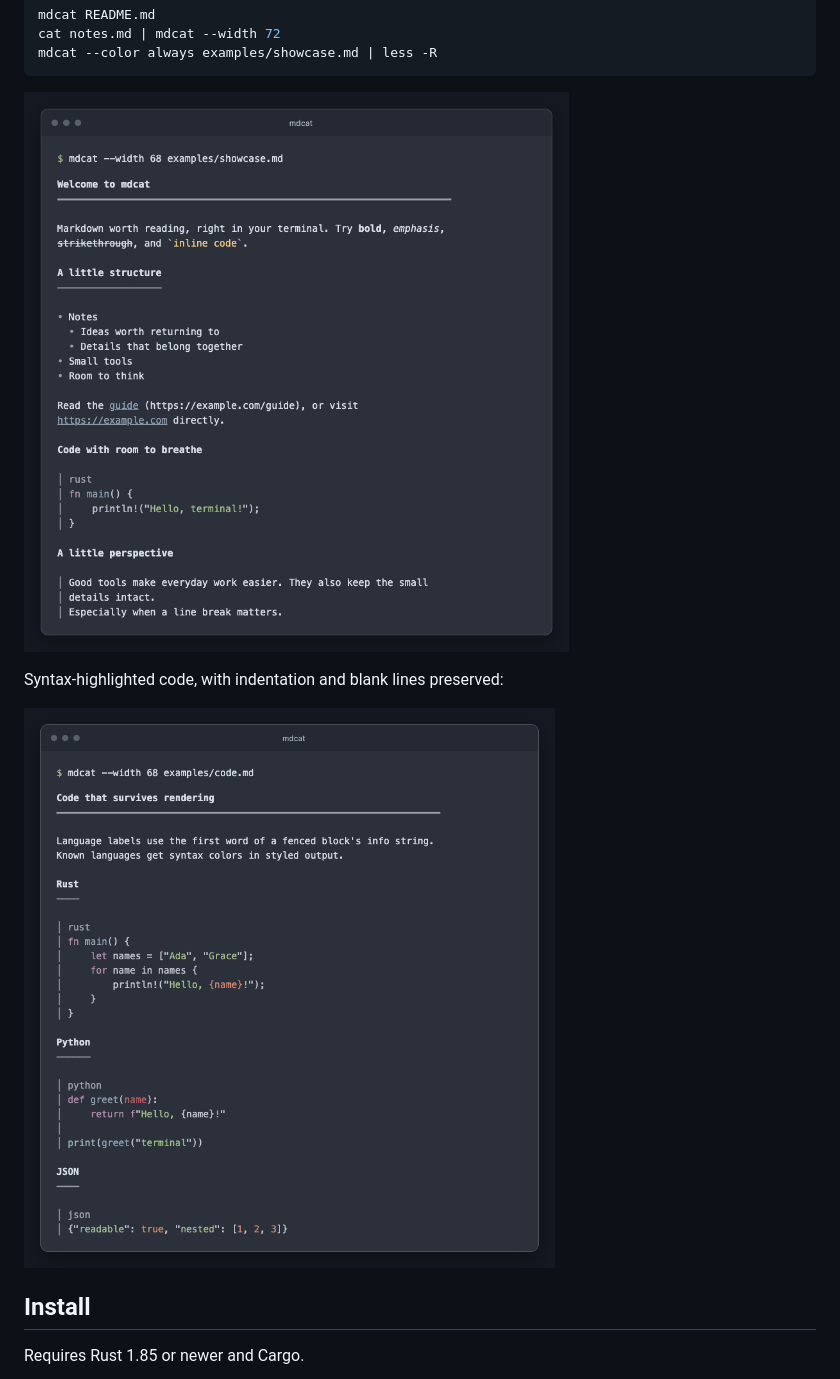
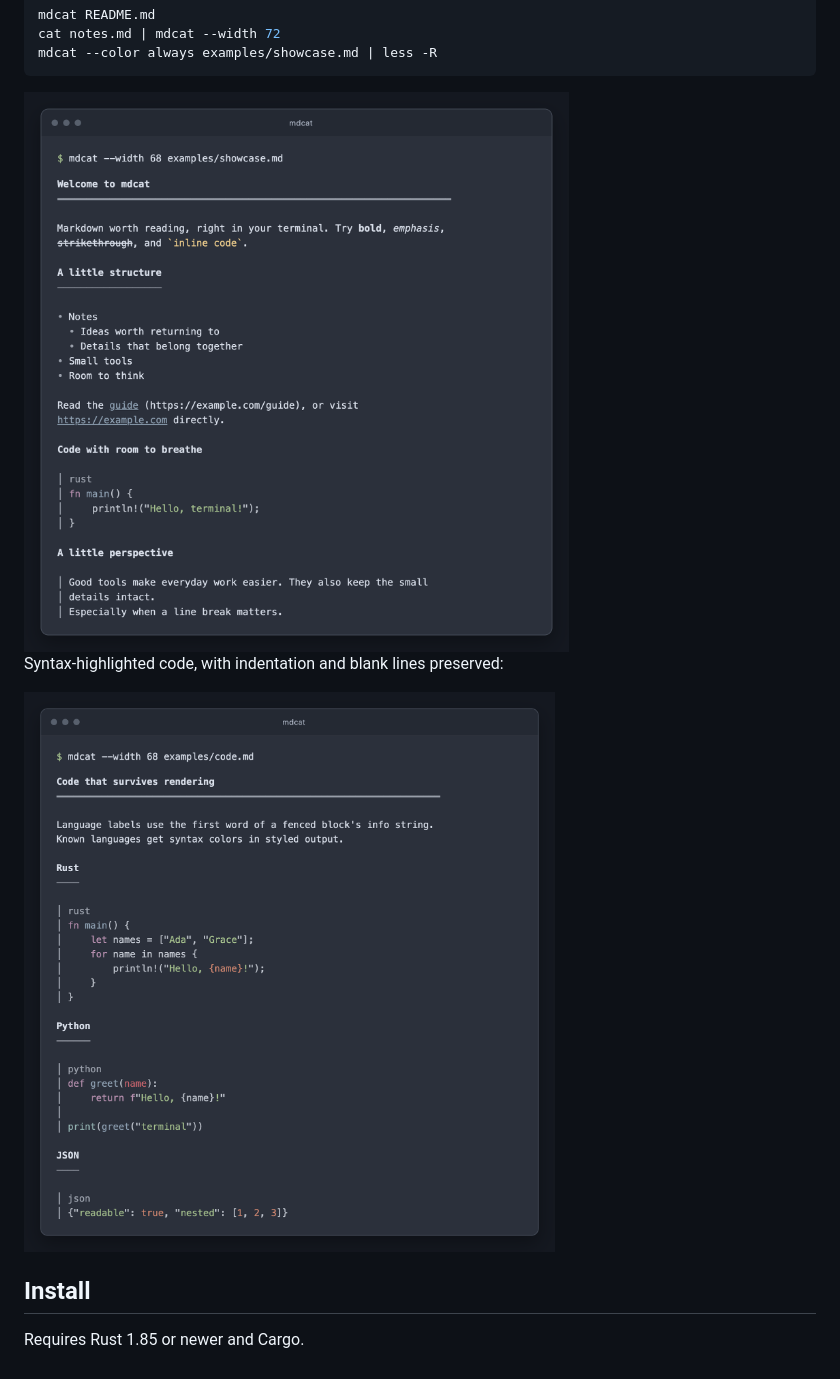
Before and after one commit to corywilkerson/mdcat, a Markdown page: README.md, the part around the change. GitHub-like rendering; pictures changed too: docs/screenshots/code.png, docs/screenshots/overview.png.

Commit message:
Capture README screenshots at retina resolution

````diff
--- a/README.md
+++ b/README.md
@@ -12,11 +12,11 @@ cat notes.md | mdcat --width 72
 mdcat --color always examples/showcase.md | less -R
 ```
 
-![mdcat rendering headings, nested lists, and a syntax-highlighted Rust block](docs/screenshots/overview.png)
+<img src="docs/screenshots/overview.png" width="850" alt="mdcat rendering headings, nested lists, and a syntax-highlighted Rust block">
 
 Syntax-highlighted code, with indentation and blank lines preserved:
 
-![mdcat rendering Rust and Python code blocks](docs/screenshots/code.png)
+<img src="docs/screenshots/code.png" width="850" alt="mdcat rendering Rust, Python, and JSON code blocks">
 
 ## Install
 
````
